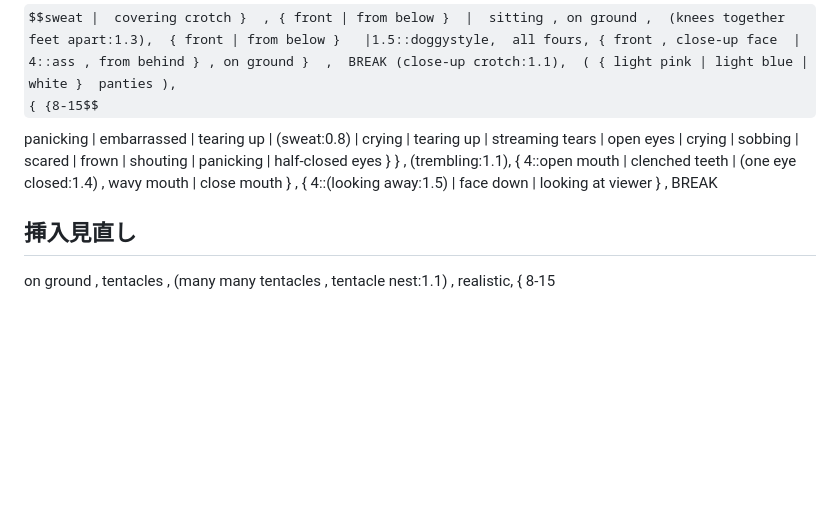
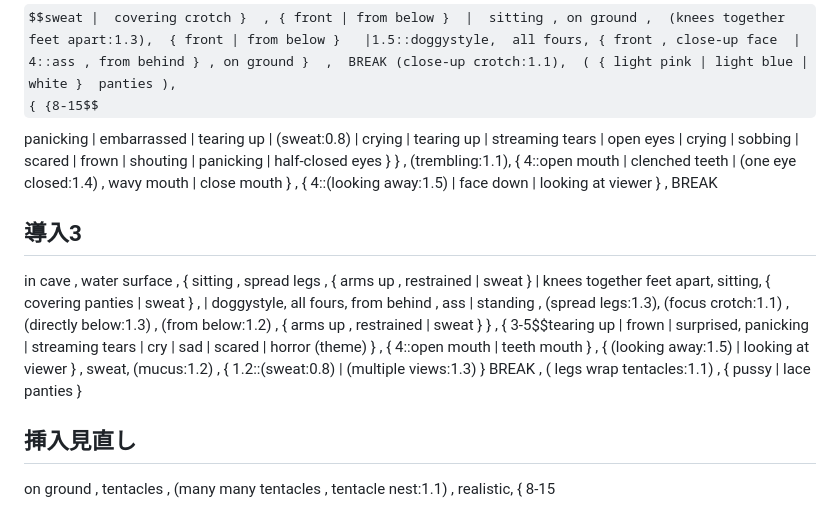
Before and after one commit to Bloodborne9876/prompts, a Markdown page: Tentacle2_xl.md, the part around the change. Rendered like a GitHub page; some formulas as TeX source; blank space fills up the shorter version.

```diff
--- a/Tentacle2_xl.md
+++ b/Tentacle2_xl.md
@@ -34,6 +34,8 @@ nsfw , on ground , tentacles , (many many tentacles , tentacle nest:1.1) , tenta
 { { standing  |  sitting  , on ground  }   spread legs ,  legs wrap tentacles ,  mucus ,   {1-3$$sweat |  covering crotch }  , { front | from below }  |  sitting , on ground ,  (knees together feet apart:1.3),  { front | from below }   |1.5::doggystyle,  all fours, { front , close-up face  | 4::ass , from behind } , on ground }  ,  BREAK (close-up crotch:1.1),  ( { light pink | light blue |  white }  panties ),
  { {8-15$$  panicking | embarrassed | tearing up |  (sweat:0.8) | crying | tearing up | streaming tears | open eyes  | crying | sobbing |  scared | frown |  shouting | panicking | half-closed eyes }  }  ,   (trembling:1.1), { 4::open mouth | clenched teeth | (one eye closed:1.4)  , wavy mouth | close mouth } , { 4::(looking away:1.5) | face down | looking at viewer } , BREAK
 
+## 導入3
+in cave , water surface , { sitting ,  spread legs  ,  { arms up , restrained | sweat }   |  knees together feet apart,  sitting,  { covering panties | sweat } , |  doggystyle,  all fours,  from behind  , ass  | standing ,  (spread legs:1.3), (focus crotch:1.1)  , (directly below:1.3) , (from below:1.2) ,  { arms up , restrained | sweat }    }  , {   3-5$$tearing up | frown | surprised,  panicking |  streaming tears | cry | sad |   scared | horror \(theme\)  } , {  4::open mouth | teeth mouth } , { (looking away:1.5) | looking at viewer } ,  sweat,  (mucus:1.2) , { 1.2::(sweat:0.8) |  (multiple views:1.3) } BREAK , ( legs wrap tentacles:1.1) ,  { pussy |  lace panties }
 
 ## 挿入見直し
 on ground , tentacles , (many many tentacles , tentacle nest:1.1) , realistic,
```
Also changed, not shown: パンチラテンプレ2.md (+8 -0 lines), レイプ系.md (+6 -0 lines).
